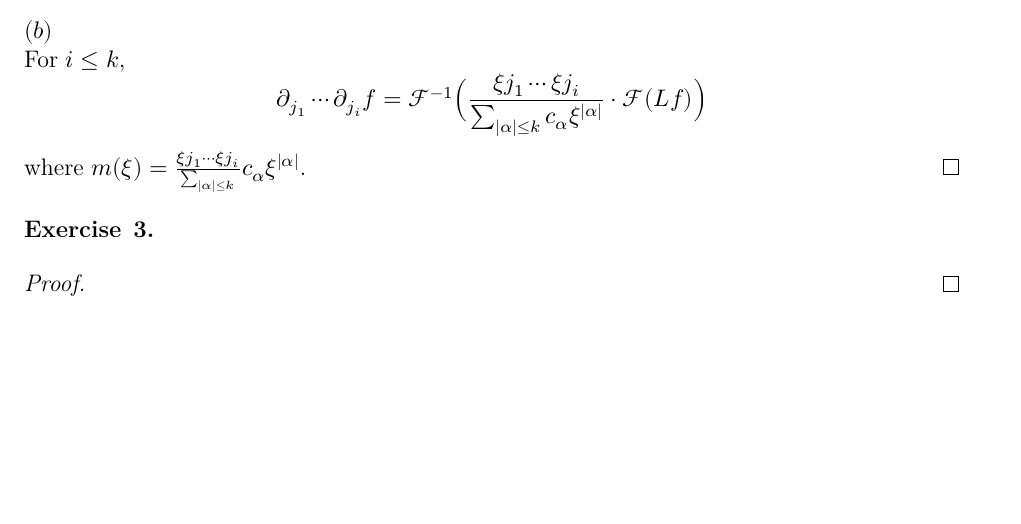
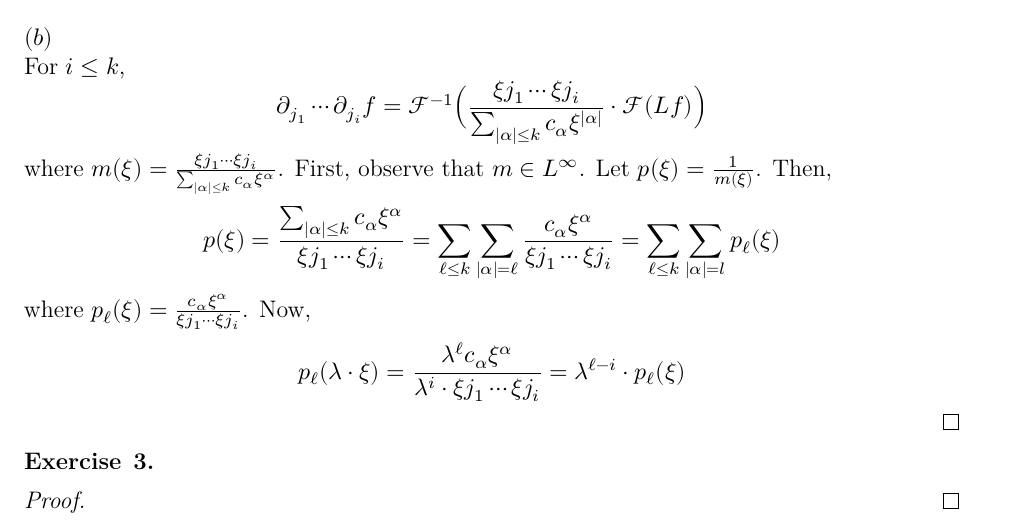
Before and after one commit to dansok/Mathematics, a LaTeX problem sheet (harmonic-analysis/hw6/hw6.tex): part of page 3 of 3, cut so that both start at the same text, the shorter picture padded with empty space. Compiled offline with XeLaTeX.

Commit message:
Adding to (2)(b)

```diff
--- a/harmonic-analysis/hw6/hw6.tex
+++ b/harmonic-analysis/hw6/hw6.tex
@@ -212,7 +212,20 @@
     \partial_{j_1} \cdots \partial_{j_i} f =
     \mathcal{F}^{-1}\Big( \dfrac{\xi{j_1} \cdots \xi{j_i}}{\sum_{|\alpha| \le k} c_\alpha \xi^{|\alpha|}} \cdot \mathcal{F}(Lf) \Big)
   $$
-  where $m(\xi) = \frac{\xi{j_1} \cdots \xi{j_i}}{\sum_{|\alpha| \le k}} c_\alpha \xi^{|\alpha|}$.
+  where $m(\xi) = \frac{\xi{j_1} \cdots \xi{j_i}}{\sum_{|\alpha| \le k}c_\alpha \xi^{\alpha}}$. First, observe that $m \in L^\infty$. Let $p(\xi) = \frac{1}{m(\xi)}$. Then,
+  $$
+    p(\xi) =
+    \frac{\sum_{|\alpha| \le k}c_\alpha \xi^{\alpha}}{\xi{j_1} \cdots \xi{j_i}} =
+    \sum_{\ell \le k} \sum_{|\alpha| = \ell} \frac{c_\alpha \xi^{\alpha}}{\xi{j_1} \cdots \xi{j_i}} =
+    \sum_{\ell \le k} \sum_{|\alpha| = l} p_\ell(\xi)
+  $$
+  where $p_\ell(\xi) = \frac{c_\alpha \xi^{\alpha}}{\xi{j_1} \cdots \xi{j_i}}$.
+  Now,
+  $$
+    p_\ell(\lambda \cdot \xi) =
+    \frac{\lambda^\ell c_\alpha \xi^{\alpha}}{\lambda^i \cdot \xi{j_1} \cdots \xi{j_i}} =
+    \lambda^{\ell - i} \cdot p_\ell(\xi)
+  $$
 \end{proof}
 
 \begin{exercise}{3}
```
Also changed, not shown: harmonic-analysis/hw6/hw6.pdf, 2 other files.
